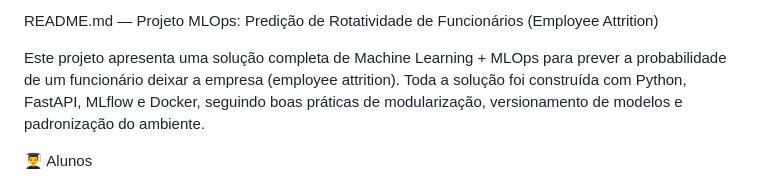
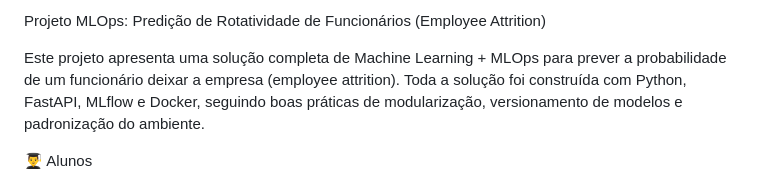
Before and after one commit to GabrielKaring/employee_prediction, a Markdown page: README.md, the part around the change. Rendered like a GitHub page.

Commit message:
Atualizar o README.md

```diff
--- a/README.md
+++ b/README.md
@@ -1,4 +1,4 @@
-README.md — Projeto MLOps: Predição de Rotatividade de Funcionários (Employee Attrition)
+Projeto MLOps: Predição de Rotatividade de Funcionários (Employee Attrition)
 
 Este projeto apresenta uma solução completa de Machine Learning + MLOps para prever a probabilidade de um funcionário deixar a empresa (employee attrition).
 Toda a solução foi construída com Python, FastAPI, MLflow e Docker, seguindo boas práticas de modularização, versionamento de modelos e padronização do ambiente.
```
